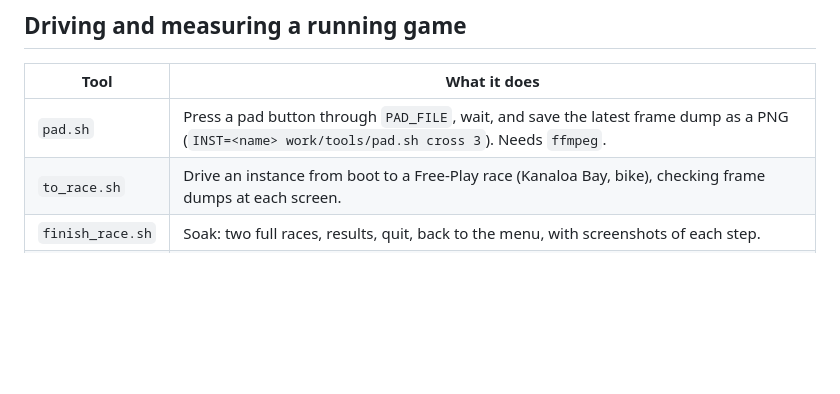
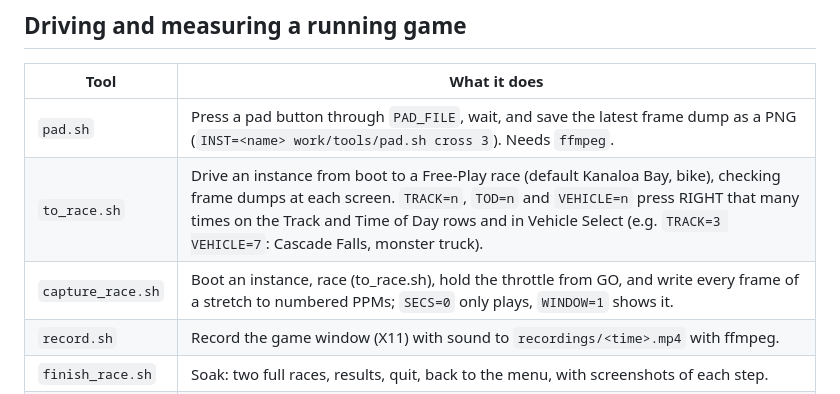
Before and after one commit to millennium-h4x0r/motorstorm-pacific-rift-pc, a Markdown page: work/tools/README.md, the part around the change. Rendered like a GitHub page; blank space fills up the shorter version.

```diff
--- a/work/tools/README.md
+++ b/work/tools/README.md
@@ -20,7 +20,9 @@ write only under `work/inst/<name>/`, which is git-ignored.
 | Tool | What it does |
 |---|---|
 | `pad.sh` | Press a pad button through `PAD_FILE`, wait, and save the latest frame dump as a PNG (`INST=<name> work/tools/pad.sh cross 3`). Needs `ffmpeg`. |
-| `to_race.sh` | Drive an instance from boot to a Free-Play race (Kanaloa Bay, bike), checking frame dumps at each screen. |
+| `to_race.sh` | Drive an instance from boot to a Free-Play race (default Kanaloa Bay, bike), checking frame dumps at each screen. `TRACK=n`, `TOD=n` and `VEHICLE=n` press RIGHT that many times on the Track and Time of Day rows and in Vehicle Select (e.g. `TRACK=3 VEHICLE=7`: Cascade Falls, monster truck). |
+| `capture_race.sh` | Boot an instance, race (to_race.sh), hold the throttle from GO, and write every frame of a stretch to numbered PPMs; `SECS=0` only plays, `WINDOW=1` shows it. |
+| `record.sh` | Record the game window (X11) with sound to `recordings/<time>.mp4` with ffmpeg. |
 | `finish_race.sh` | Soak: two full races, results, quit, back to the menu, with screenshots of each step. |
 | `bench.sh` | The standard benchmark: boots an instance per round, races, and reports fps, frame-interval percentiles and CPU ms per frame per thread. The binary must be named `PacificRiftRecomp`. |
 | `fliplog.py` | fps and frame-interval percentiles from a `PS3RECOMP_FLIPLOG` file. |
```
Also changed, not shown: README.md (+12 -0 lines), docs/screenshots/caldera-ridge-big-rig.jpg (added), docs/screenshots/cascade-falls-crash.jpg (added), docs/screenshots/cascade-falls-start.jpg (added), docs/screenshots/kanaloa-race.jpg (added), docs/screenshots/rain-god-spires-crash.jpg (added), 1 other file.
